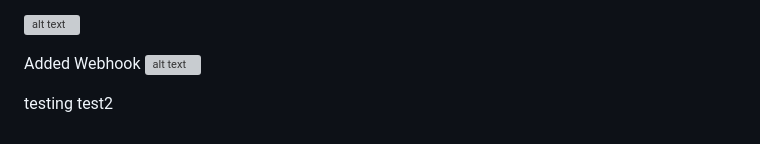
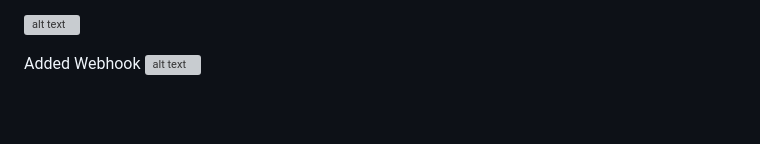
Before and after one commit to ezequiel-flores-schmelensky/microstripe, a Markdown page: README.md, the part around the change. GitHub-like rendering; blank space fills up the shorter version; grey boxes are pictures that could not be loaded.

```diff
--- a/README.md
+++ b/README.md
@@ -318,6 +318,3 @@ Adding Webhook
 
 Added Webhook
 ![alt text](https://raw.github.com/supereze/microstripe/master/webhooks2.png)
-
-testing
-test2
```
